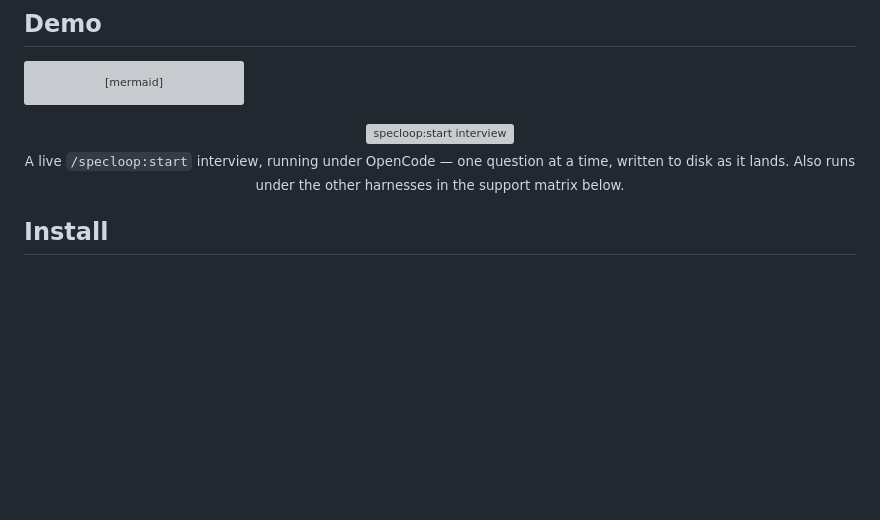
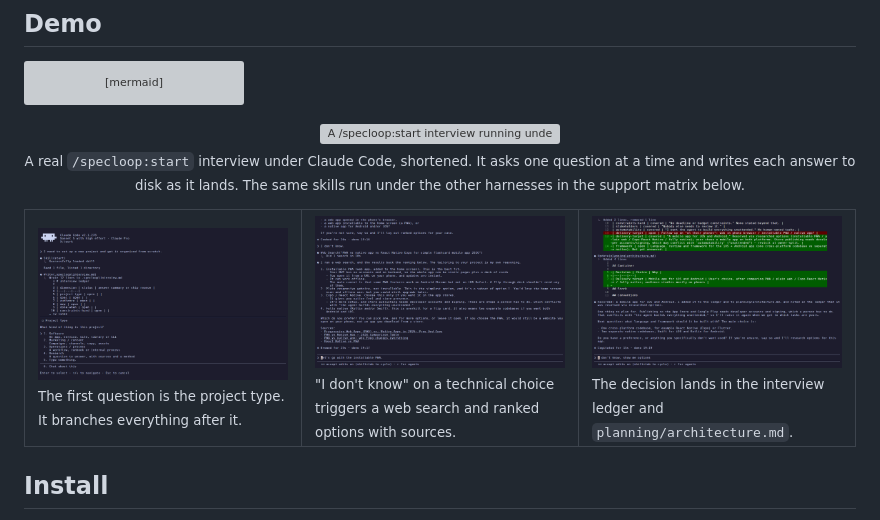
Before and after one commit to SebassContreras/specloop, a Markdown page: README.md, the part around the change. Rendered like a GitHub page; pictures changed too: .github/assets/claude-decision-recorded.png (added), .github/assets/claude-project-type-menu.png (added), .github/assets/claude-web-search-options.png (added); blank space fills up the shorter version; grey boxes are pictures that could not be loaded.

Commit message:
docs(readme): add the Claude Code interview demo and captures
Publish the shortened /specloop:start take under Claude Code as a GIF plus three
captures (project-type menu, web-search options, decision recorded), and point 019's
T004 at what shipped. Codex CLI and OpenCode takes are still to come.

````diff
--- a/README.md
+++ b/README.md
@@ -54,17 +54,35 @@ flowchart LR
 ```
 
 <!--
-Captured material, dropped into .github/assets/ once generated (planning/specs/019):
-- demo-interview.gif / demo-interview.png — a real /specloop:start session.
-- a real /specloop:loop session demo, still to be captured — see 019's tasks.md.
+Captured material lives in .github/assets/ (planning/specs/019):
+- demo-interview-claude.gif and claude-*.png — a real /specloop:start session under Claude Code.
+- the same interview under Codex CLI and OpenCode, and a real /specloop:loop session demo,
+  still to be added — see 019's tasks.md.
 -->
 
 <p align="center">
-  <img src=".github/assets/demo-interview.gif" alt="specloop:start interview" width="700"><br>
-  <sub>A live <code>/specloop:start</code> interview, running under OpenCode — one
-  question at a time, written to disk as it lands. Also runs under the other harnesses in
-  the support matrix below.</sub>
+  <img src=".github/assets/demo-interview-claude.gif" alt="A /specloop:start interview running under Claude Code" width="700"><br>
+  <sub>A real <code>/specloop:start</code> interview under Claude Code, shortened. It asks
+  one question at a time and writes each answer to disk as it lands. The same skills run
+  under the other harnesses in the support matrix below.</sub>
 </p>
+
+<table>
+  <tr>
+    <td width="33%" valign="top">
+      <img src=".github/assets/claude-project-type-menu.png" alt="The interview's first question, project type, as a selectable menu"><br>
+      <sub>The first question is the project type. It branches everything after it.</sub>
+    </td>
+    <td width="33%" valign="top">
+      <img src=".github/assets/claude-web-search-options.png" alt="Ranked options with sources after answering I don't know"><br>
+      <sub>"I don't know" on a technical choice triggers a web search and ranked options with sources.</sub>
+    </td>
+    <td width="33%" valign="top">
+      <img src=".github/assets/claude-decision-recorded.png" alt="The chosen option written to the interview ledger and architecture.md"><br>
+      <sub>The decision lands in the interview ledger and <code>planning/architecture.md</code>.</sub>
+    </td>
+  </tr>
+</table>
 
 ## Install
 
````
Also changed, not shown: 2 other files.
